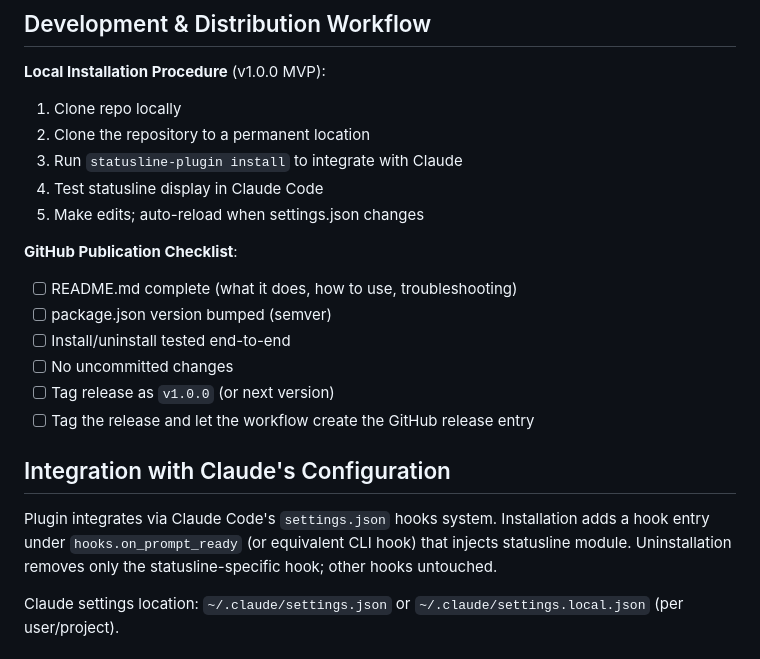
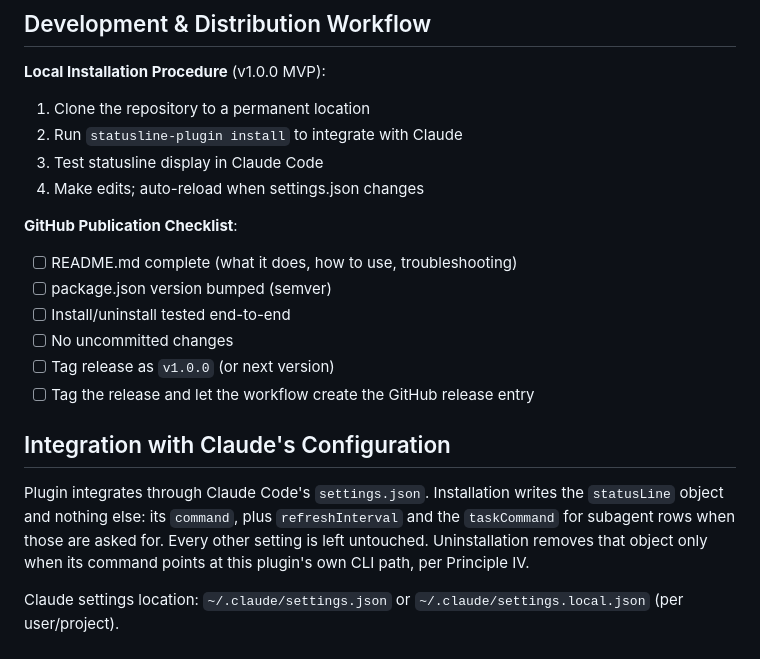
Before and after one commit to jonyfs/statusline, a Markdown page: .specify/memory/constitution.md, the part around one of its changes. Drawn GitHub-style.

```diff
--- a/.specify/memory/constitution.md
+++ b/.specify/memory/constitution.md
@@ -323,11 +373,10 @@ never ship by accident and the tag is the single source of truth for what was re
 ## Development & Distribution Workflow
 
 **Local Installation Procedure** (v1.0.0 MVP):
-1. Clone repo locally
-2. Clone the repository to a permanent location
-3. Run `statusline-plugin install` to integrate with Claude
-4. Test statusline display in Claude Code
-5. Make edits; auto-reload when settings.json changes
+1. Clone the repository to a permanent location
+2. Run `statusline-plugin install` to integrate with Claude
+3. Test statusline display in Claude Code
+4. Make edits; auto-reload when settings.json changes
 
 **GitHub Publication Checklist**:
 - [ ] README.md complete (what it does, how to use, troubleshooting)
@@ -339,7 +388,10 @@ never ship by accident and the tag is the single source of truth for what was re
 
 ## Integration with Claude's Configuration
 
-Plugin integrates via Claude Code's `settings.json` hooks system. Installation adds a hook entry under `hooks.on_prompt_ready` (or equivalent CLI hook) that injects statusline module. Uninstallation removes only the statusline-specific hook; other hooks untouched.
+Plugin integrates through Claude Code's `settings.json`. Installation writes the `statusLine`
+object and nothing else: its `command`, plus `refreshInterval` and the `taskCommand` for subagent
+rows when those are asked for. Every other setting is left untouched. Uninstallation removes that
+object only when its command points at this plugin's own CLI path, per Principle IV.
 
 Claude settings location: `~/.claude/settings.json` or `~/.claude/settings.local.json` (per user/project).
 
```
Also changed, not shown: other parts of .specify/memory/constitution.md (+65 -15 lines).
